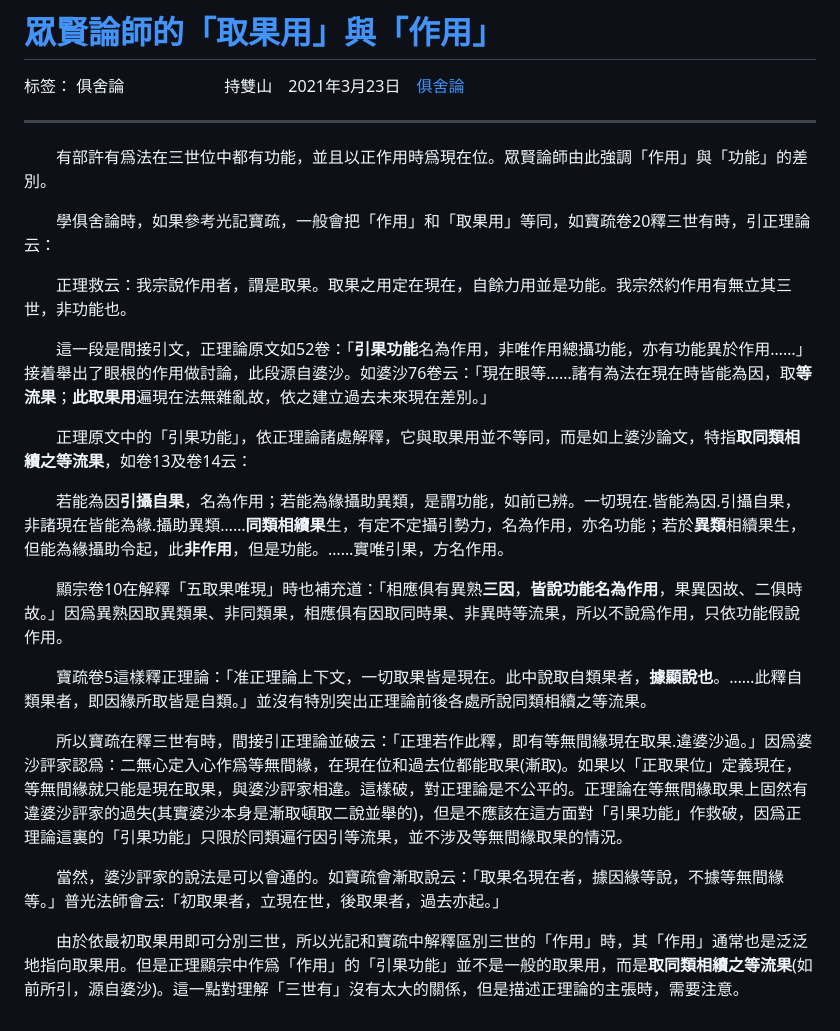
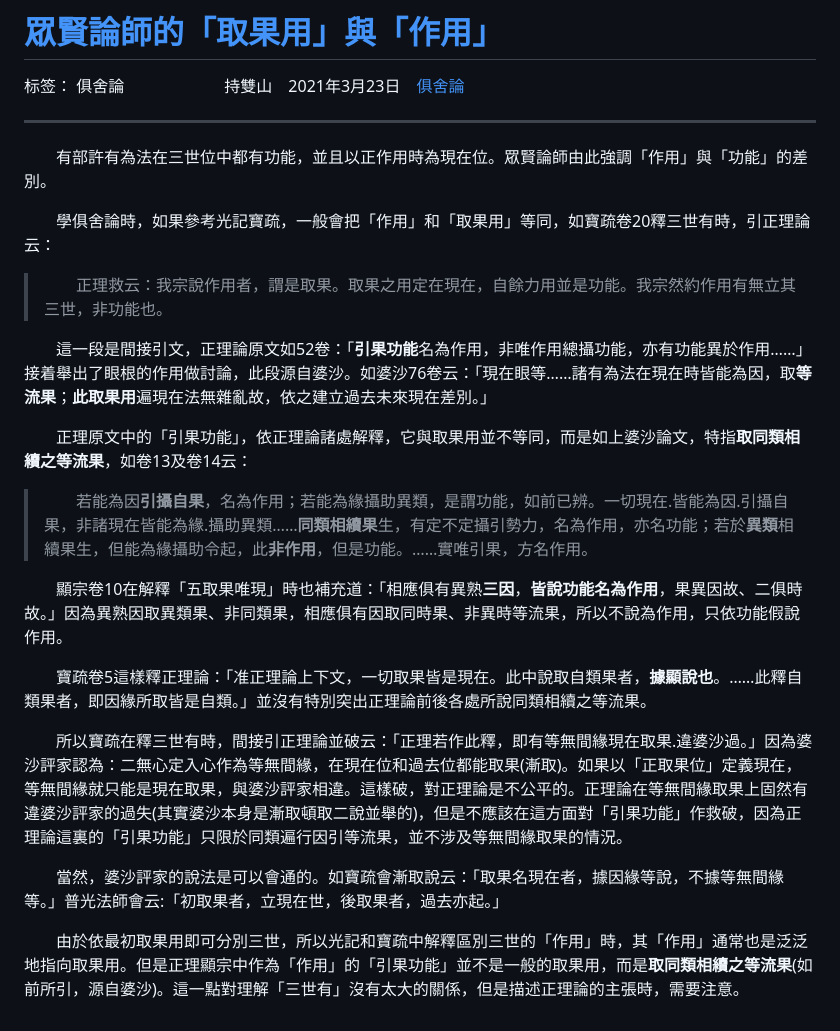
Before and after one commit to arpcn/abhidharma, a Markdown page: md/眾賢論師的「取果用」與「作用」.md, the part around the change. GitHub-like rendering.

```diff
--- a/md/眾賢論師的「取果用」與「作用」.md
+++ b/md/眾賢論師的「取果用」與「作用」.md
@@ -7,26 +7,26 @@
 
 ---
 
-　　有部許有爲法在三世位中都有功能，並且以正作用時爲現在位。眾賢論師由此強調「作用」與「功能」的差別。
+　　有部許有為法在三世位中都有功能，並且以正作用時為現在位。眾賢論師由此強調「作用」與「功能」的差別。
 
 　　學俱舍論時，如果參考光記寶疏，一般會把「作用」和「取果用」等同，如寶疏卷20釋三世有時，引正理論云：
 
-　　<font color="Green">正理救云：我宗說作用者，謂是取果。取果之用定在現在，自餘力用並是功能。我宗然約作用有無立其三世，非功能也。</font>
+ >　　<font color="Green">正理救云：我宗說作用者，謂是取果。取果之用定在現在，自餘力用並是功能。我宗然約作用有無立其三世，非功能也。</font>
 
 　　這一段是間接引文，正理論原文如52卷：「<font color="Green">**引果功能**名為作用，非唯作用總攝功能，亦有功能異於作用</font>……」接着舉出了眼根的作用做討論，此段源自婆沙。如婆沙76卷云：「<font color="Green">現在眼等……諸有為法在現在時皆能為因，取**等流果**；**此取果用**遍現在法無雜亂故，依之建立過去未來現在差別。</font>」
 
 　　正理原文中的「引果功能」，依正理論諸處解釋，它與取果用並不等同，而是如上婆沙論文，特指<font color="Green">**取同類相續之等流果**</font>，如卷13及卷14云：
 
-　　<font color="Green">若能為因**引攝自果**，名為作用；若能為緣攝助異類，是謂功能，如前已辨。一切現在.皆能為因.引攝自果，非諸現在皆能為緣.攝助異類……**同類相續果**生，有定不定攝引勢力，名為作用，亦名功能；若於**異類**相續果生，但能為緣攝助令起，此**非作用**，但是功能。……實唯引果，方名作用。</font>
+ >　　<font color="Green">若能為因**引攝自果**，名為作用；若能為緣攝助異類，是謂功能，如前已辨。一切現在.皆能為因.引攝自果，非諸現在皆能為緣.攝助異類……**同類相續果**生，有定不定攝引勢力，名為作用，亦名功能；若於**異類**相續果生，但能為緣攝助令起，此**非作用**，但是功能。……實唯引果，方名作用。</font>
 
-　　顯宗卷10在解釋「五取果唯現」時也補充道：「<font color="Green">相應俱有異熟**三因**，**皆說功能名為作用**，果異因故、二俱時故。</font>」因爲異熟因取異類果、非同類果，相應俱有因取同時果、非異時等流果，所以不說爲作用，只依功能假說作用。
+　　顯宗卷10在解釋「五取果唯現」時也補充道：「<font color="Green">相應俱有異熟**三因**，**皆說功能名為作用**，果異因故、二俱時故。</font>」因為異熟因取異類果、非同類果，相應俱有因取同時果、非異時等流果，所以不說為作用，只依功能假說作用。
 
 　　寶疏卷5這樣釋正理論：「<font color="Green">准正理論上下文，一切取果皆是現在。此中說取自類果者，**據顯說也**。……此釋自類果者，即因緣所取皆是自類。</font>」並沒有特別突出正理論前後各處所說同類相續之等流果。
 
-　　所以寶疏在釋三世有時，間接引正理論並破云：「<font color="Green">正理若作此釋，即有等無間緣現在取果.違婆沙過。</font>」因爲婆沙評家認爲：二無心定入心作爲等無間緣，在現在位和過去位都能取果(漸取)。如果以「正取果位」定義現在，等無間緣就只能是現在取果，與婆沙評家相違。這樣破，對正理論是不公平的。正理論在等無間緣取果上固然有違婆沙評家的過失(其實婆沙本身是漸取頓取二說並舉的)，但是不應該在這方面對「引果功能」作救破，因爲正理論這裏的「引果功能」只限於同類遍行因引等流果，並不涉及等無間緣取果的情況。
+　　所以寶疏在釋三世有時，間接引正理論並破云：「<font color="Green">正理若作此釋，即有等無間緣現在取果.違婆沙過。</font>」因為婆沙評家認為：二無心定入心作為等無間緣，在現在位和過去位都能取果(漸取)。如果以「正取果位」定義現在，等無間緣就只能是現在取果，與婆沙評家相違。這樣破，對正理論是不公平的。正理論在等無間緣取果上固然有違婆沙評家的過失(其實婆沙本身是漸取頓取二說並舉的)，但是不應該在這方面對「引果功能」作救破，因為正理論這裏的「引果功能」只限於同類遍行因引等流果，並不涉及等無間緣取果的情況。
 
 　　當然，婆沙評家的說法是可以會通的。如寶疏會漸取說云：「<font color="Green">取果名現在者，據因緣等說，不據等無間緣等。</font>」普光法師會云:「<font color="Green">初取果者，立現在世，後取果者，過去亦起。</font>」
 
-　　由於依最初取果用即可分別三世，所以光記和寶疏中解釋區別三世的「作用」時，其「作用」通常也是泛泛地指向取果用。但是正理顯宗中作爲「作用」的「引果功能」並不是一般的取果用，而是<font color="Green">**取同類相續之等流果**</font>(如前所引，源自婆沙)。這一點對理解「三世有」沒有太大的關係，但是描述正理論的主張時，需要注意。
+　　由於依最初取果用即可分別三世，所以光記和寶疏中解釋區別三世的「作用」時，其「作用」通常也是泛泛地指向取果用。但是正理顯宗中作為「作用」的「引果功能」並不是一般的取果用，而是<font color="Green">**取同類相續之等流果**</font>(如前所引，源自婆沙)。這一點對理解「三世有」沒有太大的關係，但是描述正理論的主張時，需要注意。
 
   [1]: https://mp.weixin.qq.com/s/nIf8mU1gtsP6PzGvn00nfw
```
Also changed, not shown: md/〖阿羅漢與八解脫〗.md (+1 -1 lines), md/與「三世有」相關的論義.md (+1 -1 lines).
